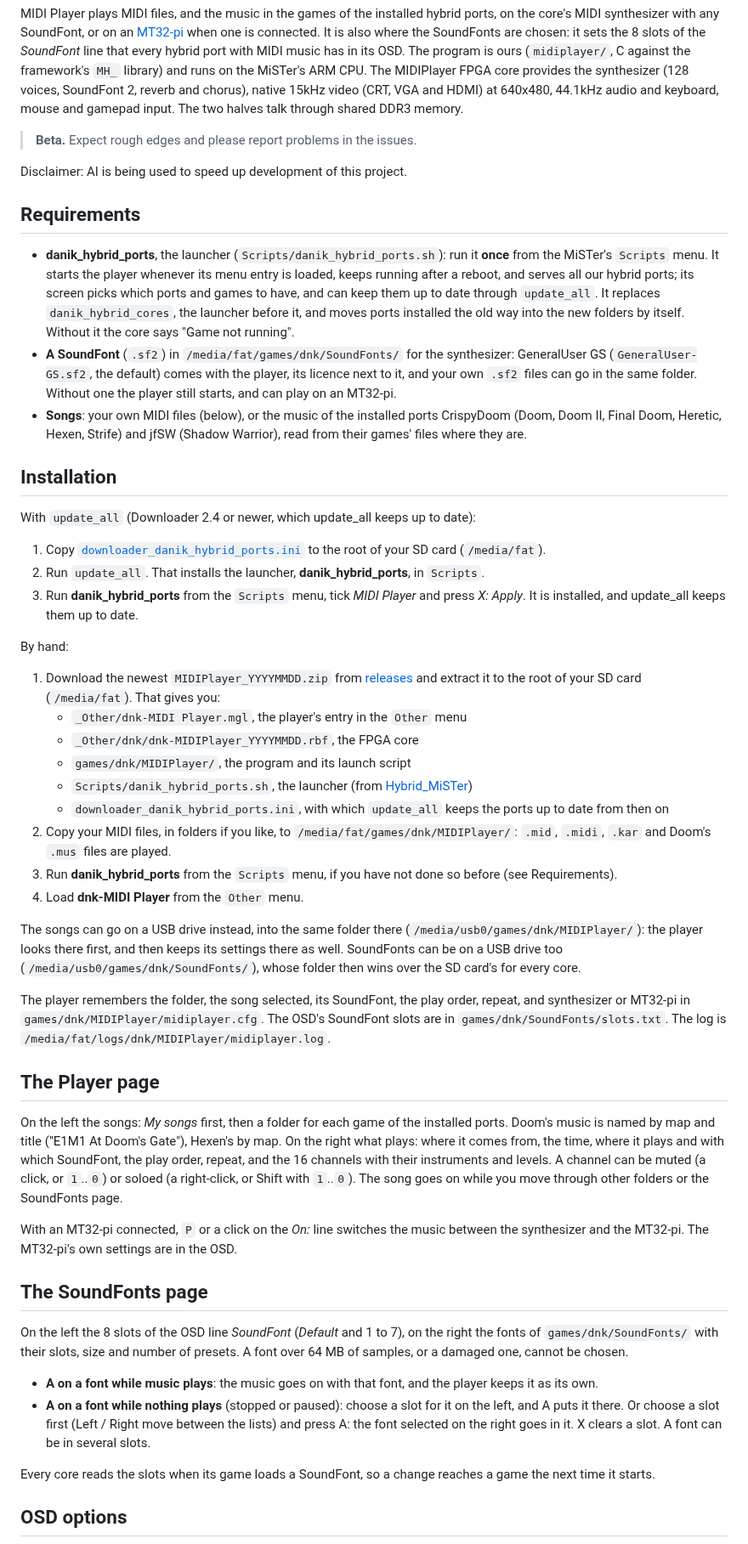
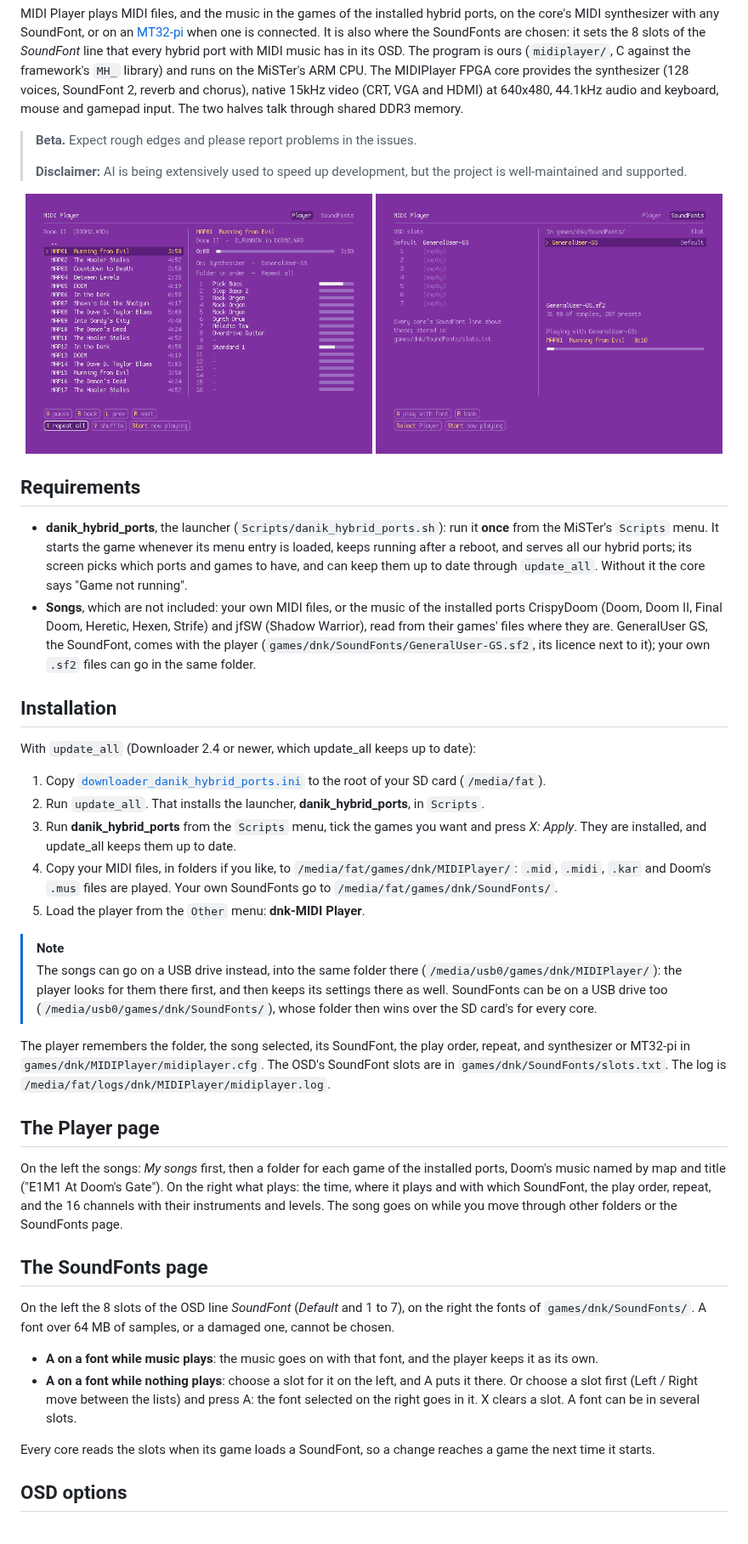
Before and after one commit to ItsDanik/MIDIPlayer_MiSTer, a Markdown page: README.md, the part around one of its changes. Shown at 85% size. Drawn GitHub-style; pictures changed too: docs/screenshot1.png (added), docs/screenshot2.png (added).

```diff
--- a/README.md
+++ b/README.md
@@ -5,14 +7,18 @@ MIDI Player on [MiSTer FPGA](https://github.com/MiSTer-devel/Main_MiSTer/wiki) a
 MIDI Player plays MIDI files, and the music in the games of the installed hybrid ports, on the core's MIDI synthesizer with any SoundFont, or on an [MT32-pi](https://github.com/dwhinham/mt32-pi) when one is connected. It is also where the SoundFonts are chosen: it sets the 8 slots of the *SoundFont* line that every hybrid port with MIDI music has in its OSD. The program is ours (`midiplayer/`, C against the framework's `MH_` library) and runs on the MiSTer's ARM CPU. The MIDIPlayer FPGA core provides the synthesizer (128 voices, SoundFont 2, reverb and chorus), native 15kHz video (CRT, VGA and HDMI) at 640x480, 44.1kHz audio and keyboard, mouse and gamepad input. The two halves talk through shared DDR3 memory.
 
 > **Beta.** Expect rough edges and please report problems in the issues.
+>
+> **Disclaimer:** AI is being extensively used to speed up development, but the project is well-maintained and supported.
 
-Disclaimer: AI is being used to speed up development of this project.
+<p align="center">
+  <img src="docs/screenshot1.png" alt="MIDI Player, the Player page playing Doom II's music" width="49%">
+  <img src="docs/screenshot2.png" alt="MIDI Player, the SoundFonts page" width="49%">
+</p>
 
 ## Requirements
 
-- **danik_hybrid_ports**, the launcher (`Scripts/danik_hybrid_ports.sh`): run it **once** from the MiSTer's `Scripts` menu. It starts the player whenever its menu entry is loaded, keeps running after a reboot, and serves all our hybrid ports; its screen picks which ports and games to have, and can keep them up to date through `update_all`. It replaces `danik_hybrid_cores`, the launcher before it, and moves ports installed the old way into the new folders by itself. Without it the core says "Game not running".
-- **A SoundFont** (`.sf2`) in `/media/fat/games/dnk/SoundFonts/` for the synthesizer: GeneralUser GS (`GeneralUser-GS.sf2`, the default) comes with the player, its licence next to it, and your own `.sf2` files can go in the same folder. Without one the player still starts, and can play on an MT32-pi.
-- **Songs**: your own MIDI files (below), or the music of the installed ports CrispyDoom (Doom, Doom II, Final Doom, Heretic, Hexen, Strife) and jfSW (Shadow Warrior), read from their games' files where they are.
+- **danik_hybrid_ports**, the launcher (`Scripts/danik_hybrid_ports.sh`): run it **once** from the MiSTer's `Scripts` menu. It starts the game whenever its menu entry is loaded, keeps running after a reboot, and serves all our hybrid ports; its screen picks which ports and games to have, and can keep them up to date through `update_all`. Without it the core says "Game not running".
+- **Songs**, which are not included: your own MIDI files, or the music of the installed ports CrispyDoom (Doom, Doom II, Final Doom, Heretic, Hexen, Strife) and jfSW (Shadow Warrior), read from their games' files where they are. GeneralUser GS, the SoundFont, comes with the player (`games/dnk/SoundFonts/GeneralUser-GS.sf2`, its licence next to it); your own `.sf2` files can go in the same folder.
 
 ## Installation
 
@@ -20,36 +26,25 @@ With `update_all` (Downloader 2.4 or newer, which update_all keeps up to date):
 
 1. Copy [`downloader_danik_hybrid_ports.ini`](https://raw.githubusercontent.com/ItsDanik/Hybrid_MiSTer/main/launcher/downloader_danik_hybrid_ports.ini) to the root of your SD card (`/media/fat`).
 2. Run `update_all`. That installs the launcher, **danik_hybrid_ports**, in `Scripts`.
-3. Run **danik_hybrid_ports** from the `Scripts` menu, tick *MIDI Player* and press *X: Apply*. It is installed, and update_all keeps them up to date.
+3. Run **danik_hybrid_ports** from the `Scripts` menu, tick the games you want and press *X: Apply*. They are installed, and update_all keeps them up to date.
+4. Copy your MIDI files, in folders if you like, to `/media/fat/games/dnk/MIDIPlayer/`: `.mid`, `.midi`, `.kar` and Doom's `.mus` files are played. Your own SoundFonts go to `/media/fat/games/dnk/SoundFonts/`.
+5. Load the player from the `Other` menu: **dnk-MIDI Player**.
 
-By hand:
-
-1. Download the newest `MIDIPlayer_YYYYMMDD.zip` from [releases](releases/) and extract it to the root of your SD card (`/media/fat`). That gives you:
-   - `_Other/dnk-MIDI Player.mgl`, the player's entry in the `Other` menu
-   - `_Other/dnk/dnk-MIDIPlayer_YYYYMMDD.rbf`, the FPGA core
-   - `games/dnk/MIDIPlayer/`, the program and its launch script
-   - `Scripts/danik_hybrid_ports.sh`, the launcher (from [Hybrid_MiSTer](https://github.com/ItsDanik/Hybrid_MiSTer))
-   - `downloader_danik_hybrid_ports.ini`, with which `update_all` keeps the ports up to date from then on
-2. Copy your MIDI files, in folders if you like, to `/media/fat/games/dnk/MIDIPlayer/`: `.mid`, `.midi`, `.kar` and Doom's `.mus` files are played.
-3. Run **danik_hybrid_ports** from the `Scripts` menu, if you have not done so before (see Requirements).
-4. Load **dnk-MIDI Player** from the `Other` menu.
-
-The songs can go on a USB drive instead, into the same folder there (`/media/usb0/games/dnk/MIDIPlayer/`): the player looks there first, and then keeps its settings there as well. SoundFonts can be on a USB drive too (`/media/usb0/games/dnk/SoundFonts/`), whose folder then wins over the SD card's for every core.
+> [!NOTE]
+> The songs can go on a USB drive instead, into the same folder there (`/media/usb0/games/dnk/MIDIPlayer/`): the player looks for them there first, and then keeps its settings there as well. SoundFonts can be on a USB drive too (`/media/usb0/games/dnk/SoundFonts/`), whose folder then wins over the SD card's for every core.
 
 The player remembers the folder, the song selected, its SoundFont, the play order, repeat, and synthesizer or MT32-pi in `games/dnk/MIDIPlayer/midiplayer.cfg`. The OSD's SoundFont slots are in `games/dnk/SoundFonts/slots.txt`. The log is `/media/fat/logs/dnk/MIDIPlayer/midiplayer.log`.
 
 ## The Player page
 
-On the left the songs: *My songs* first, then a folder for each game of the installed ports. Doom's music is named by map and title ("E1M1  At Doom's Gate"), Hexen's by map. On the right what plays: where it comes from, the time, where it plays and with which SoundFont, the play order, repeat, and the 16 channels with their instruments and levels. A channel can be muted (a click, or `1`..`0`) or soloed (a right-click, or Shift with `1`..`0`). The song goes on while you move through other folders or the SoundFonts page.
-
-With an MT32-pi connected, `P` or a click on the *On:* line switches the music between the synthesizer and the MT32-pi. The MT32-pi's own settings are in the OSD.
+On the left the songs: *My songs* first, then a folder for each game of the installed ports, Doom's music named by map and title ("E1M1  At Doom's Gate"). On the right what plays: the time, where it plays and with which SoundFont, the play order, repeat, and the 16 channels with their instruments and levels. The song goes on while you move through other folders or the SoundFonts page.
 
 ## The SoundFonts page
 
-On the left the 8 slots of the OSD line *SoundFont* (*Default* and 1 to 7), on the right the fonts of `games/dnk/SoundFonts/` with their slots, size and number of presets. A font over 64 MB of samples, or a damaged one, cannot be chosen.
+On the left the 8 slots of the OSD line *SoundFont* (*Default* and 1 to 7), on the right the fonts of `games/dnk/SoundFonts/`. A font over 64 MB of samples, or a damaged one, cannot be chosen.
 
 - **A on a font while music plays**: the music goes on with that font, and the player keeps it as its own.
-- **A on a font while nothing plays** (stopped or paused): choose a slot for it on the left, and A puts it there. Or choose a slot first (Left / Right move between the lists) and press A: the font selected on the right goes in it. X clears a slot. A font can be in several slots.
+- **A on a font while nothing plays**: choose a slot for it on the left, and A puts it there. Or choose a slot first (Left / Right move between the lists) and press A: the font selected on the right goes in it. X clears a slot. A font can be in several slots.
 
 Every core reads the slots when its game loads a SoundFont, so a change reaches a game the next time it starts.
 
```
Also changed, not shown: other parts of README.md (+43 -59 lines), NOTES.md (added, +39 -0 lines), docs/banner.png (added), 1 other file.
